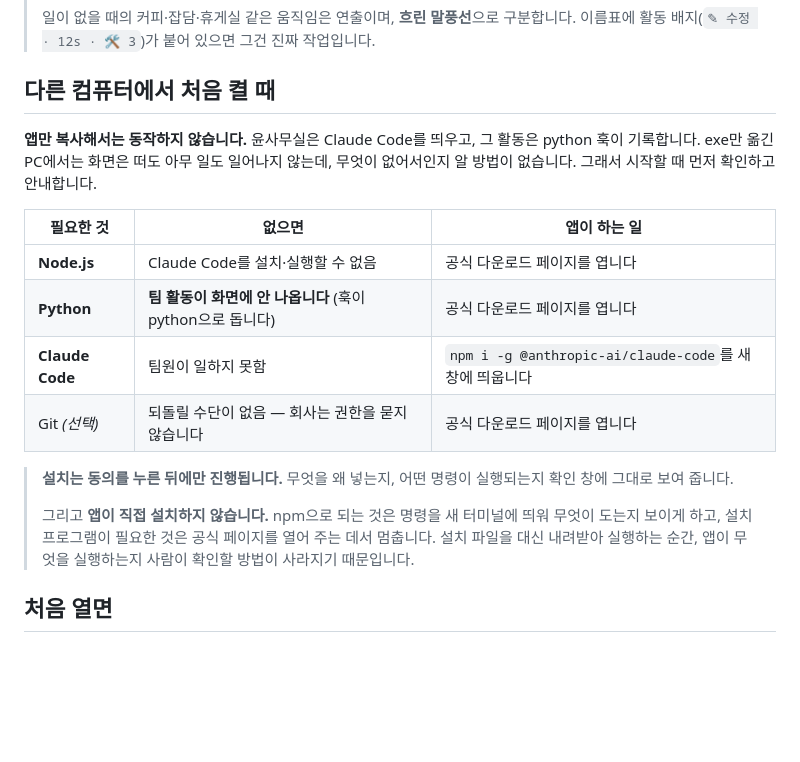
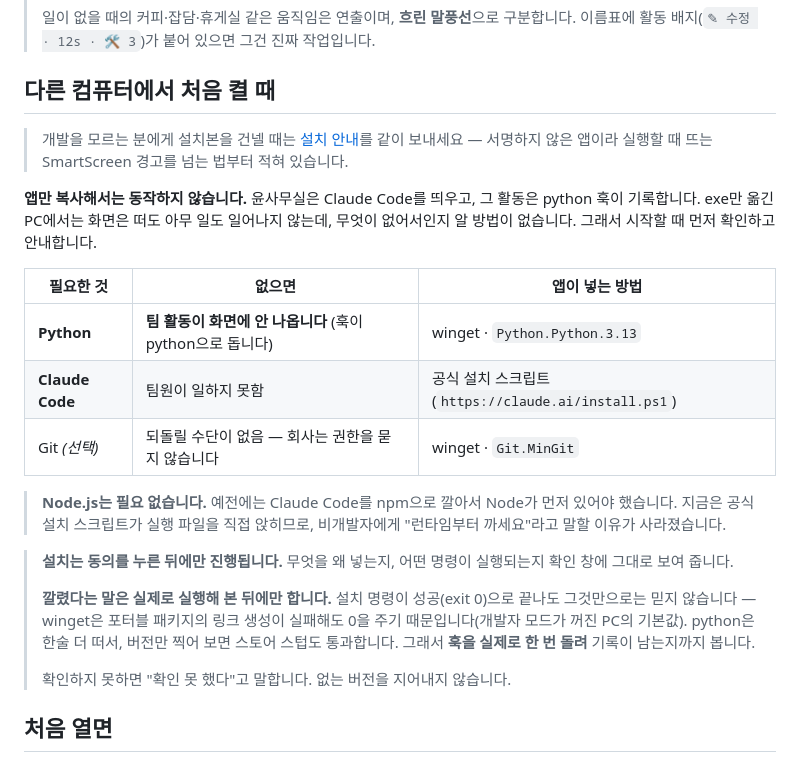
Before and after one commit to yjh-dev/PROJECT-TEAM_VIEW, a Markdown page: README.md, the part around the change. GitHub-like rendering; blank space fills up the shorter version.

```diff
--- a/README.md
+++ b/README.md
@@ -13,24 +13,32 @@ Claude Code 팀 에이전트가 **실제로 일하는 모습**을 도트 캐릭
 
 ## 다른 컴퓨터에서 처음 켤 때
 
+> 개발을 모르는 분에게 설치본을 건넬 때는 [설치 안내](docs/설치안내.md)를 같이 보내세요 —
+> 서명하지 않은 앱이라 실행할 때 뜨는 SmartScreen 경고를 넘는 법부터 적혀 있습니다.
+
 **앱만 복사해서는 동작하지 않습니다.** 윤사무실은 Claude Code를 띄우고, 그 활동은 python 훅이
 기록합니다. exe만 옮긴 PC에서는 화면은 떠도 아무 일도 일어나지 않는데, 무엇이 없어서인지
 알 방법이 없습니다. 그래서 시작할 때 먼저 확인하고 안내합니다.
 
-| 필요한 것 | 없으면 | 앱이 하는 일 |
+| 필요한 것 | 없으면 | 앱이 넣는 방법 |
 |-----------|--------|--------------|
-| **Node.js** | Claude Code를 설치·실행할 수 없음 | 공식 다운로드 페이지를 엽니다 |
-| **Python** | **팀 활동이 화면에 안 나옵니다** (훅이 python으로 돕니다) | 공식 다운로드 페이지를 엽니다 |
-| **Claude Code** | 팀원이 일하지 못함 | `npm i -g @anthropic-ai/claude-code`를 새 창에 띄웁니다 |
-| Git *(선택)* | 되돌릴 수단이 없음 — 회사는 권한을 묻지 않습니다 | 공식 다운로드 페이지를 엽니다 |
+| **Python** | **팀 활동이 화면에 안 나옵니다** (훅이 python으로 돕니다) | winget · `Python.Python.3.13` |
+| **Claude Code** | 팀원이 일하지 못함 | 공식 설치 스크립트 (`https://claude.ai/install.ps1`) |
+| Git *(선택)* | 되돌릴 수단이 없음 — 회사는 권한을 묻지 않습니다 | winget · `Git.MinGit` |
+
+> **Node.js는 필요 없습니다.** 예전에는 Claude Code를 npm으로 깔아서 Node가 먼저 있어야
+> 했습니다. 지금은 공식 설치 스크립트가 실행 파일을 직접 앉히므로, 비개발자에게
+> "런타임부터 까세요"라고 말할 이유가 사라졌습니다.
 
 > **설치는 동의를 누른 뒤에만 진행됩니다.** 무엇을 왜 넣는지, 어떤 명령이 실행되는지
 > 확인 창에 그대로 보여 줍니다.
 >
-> 그리고 **앱이 직접 설치하지 않습니다.** npm으로 되는 것은 명령을 새 터미널에 띄워
-> 무엇이 도는지 보이게 하고, 설치 프로그램이 필요한 것은 공식 페이지를 열어 주는 데서
-> 멈춥니다. 설치 파일을 대신 내려받아 실행하는 순간, 앱이 무엇을 실행하는지 사람이
-> 확인할 방법이 사라지기 때문입니다.
+> **깔렸다는 말은 실제로 실행해 본 뒤에만 합니다.** 설치 명령이 성공(exit 0)으로 끝나도
+> 그것만으로는 믿지 않습니다 — winget은 포터블 패키지의 링크 생성이 실패해도 0을 주기
+> 때문입니다(개발자 모드가 꺼진 PC의 기본값). python은 한술 더 떠서, 버전만 찍어 보면
+> 스토어 스텁도 통과합니다. 그래서 **훅을 실제로 한 번 돌려** 기록이 남는지까지 봅니다.
+>
+> 확인하지 못하면 "확인 못 했다"고 말합니다. 없는 버전을 지어내지 않습니다.
 
 ## 처음 열면
 
```
Also changed, not shown: docs/설치안내.md (added, +320 -0 lines).
